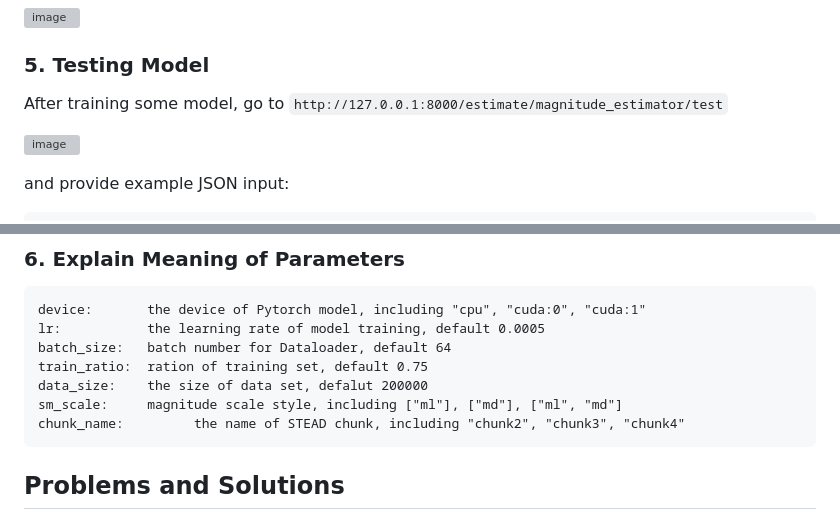
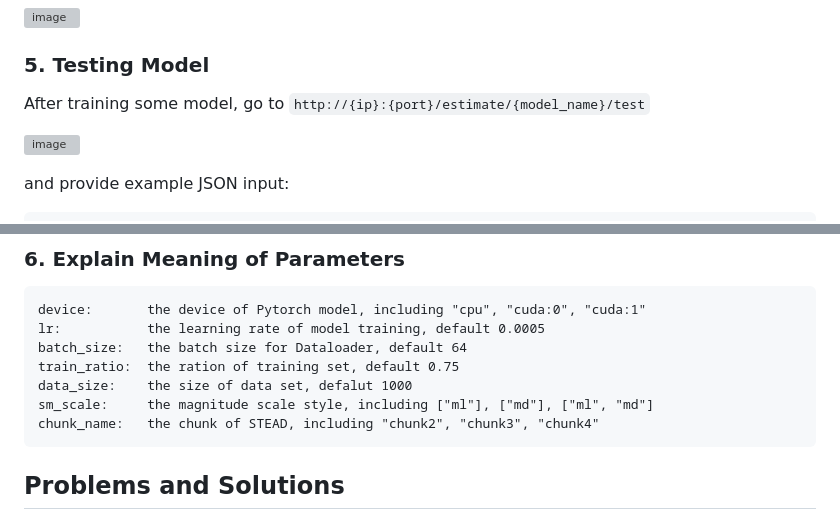
Before and after one commit to czw1296924847/EQ-Web, a Markdown page: README.md, 2 parts joined by grey strips. Drawn GitHub-style; grey boxes are pictures that could not be loaded.

````diff
--- a/README.md
+++ b/README.md
@@ -104,7 +104,7 @@ You can view the model training process in background system <br>
 ![image](https://github.com/zw-Ch/EQ-Web-BackEnd/blob/main/image/train_process.png)
 
 ### 5. Testing Model
-<a name="section-test"></a> After training some model, go to `http://127.0.0.1:8000/estimate/magnitude_estimator/test` <br>
+<a name="section-test"></a> After training some model, go to `http://{ip}:{port}/estimate/{model_name}/test` <br>
 
 ![image](https://github.com/zw-Ch/EQ-Web-BackEnd/blob/main/image/test_before.png)<br>
 
@@ -131,11 +131,11 @@ You can view the model testing process in background system <br>
 ```
 device:       the device of Pytorch model, including "cpu", "cuda:0", "cuda:1"
 lr:           the learning rate of model training, default 0.0005
-batch_size:   batch number for Dataloader, default 64
-train_ratio:  ration of training set, default 0.75
-data_size:    the size of data set, defalut 200000
-sm_scale:     magnitude scale style, including ["ml"], ["md"], ["ml", "md"]
-chunk_name:         the name of STEAD chunk, including "chunk2", "chunk3", "chunk4"
+batch_size:   the batch size for Dataloader, default 64
+train_ratio:  the ration of training set, default 0.75
+data_size:    the size of data set, defalut 1000
+sm_scale:     the magnitude scale style, including ["ml"], ["md"], ["ml", "md"]
+chunk_name:   the chunk of STEAD, including "chunk2", "chunk3", "chunk4"
 ```
 
 ## Problems and Solutions
````
